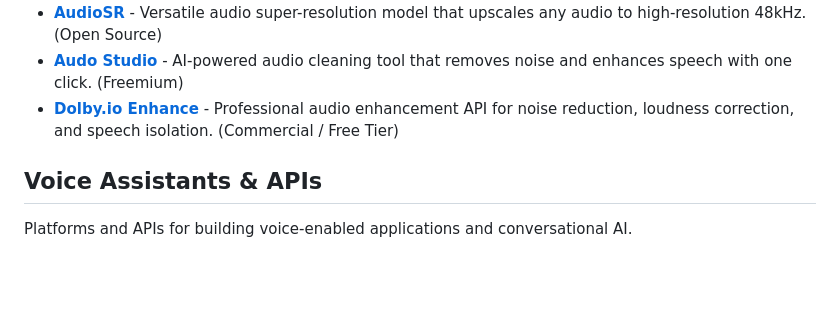
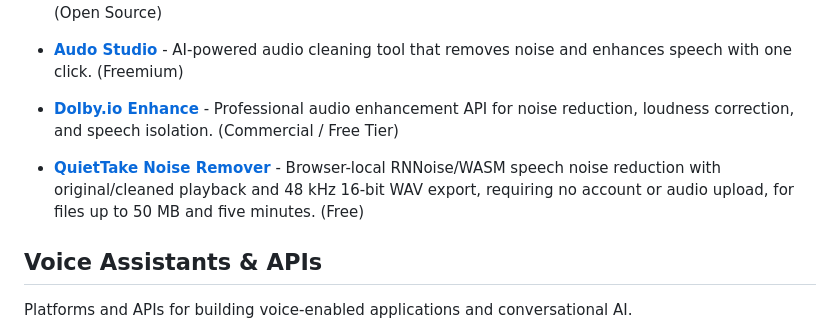
Before and after one commit to awesome-ai-tools/curated-ai-voice-tools, a Markdown page: README.md, the part around the change. Rendered like a GitHub page; blank space fills up the shorter version.

Commit message:
Add QuietTake to Audio Enhancement

```diff
--- a/README.md
+++ b/README.md
@@ -143,6 +143,8 @@ Tools that improve audio quality by removing noise, enhancing clarity, or upscal
 - **[Audo Studio](https://audo.ai/)** - AI-powered audio cleaning tool that removes noise and enhances speech with one click. (Freemium)
 - **[Dolby.io Enhance](https://dolby.io/products/enhance/)** - Professional audio enhancement API for noise reduction, loudness correction, and speech isolation. (Commercial / Free Tier)
 
+- **[QuietTake Noise Remover](https://noiseremover.site/)** - Browser-local RNNoise/WASM speech noise reduction with original/cleaned playback and 48 kHz 16-bit WAV export, requiring no account or audio upload, for files up to 50 MB and five minutes. (Free)
+
 ## Voice Assistants & APIs
 
 Platforms and APIs for building voice-enabled applications and conversational AI.
```
